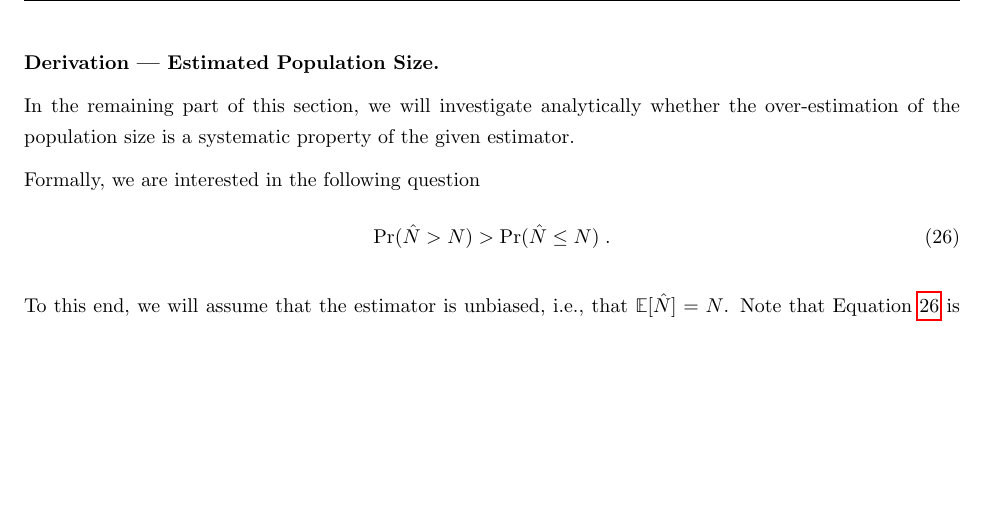
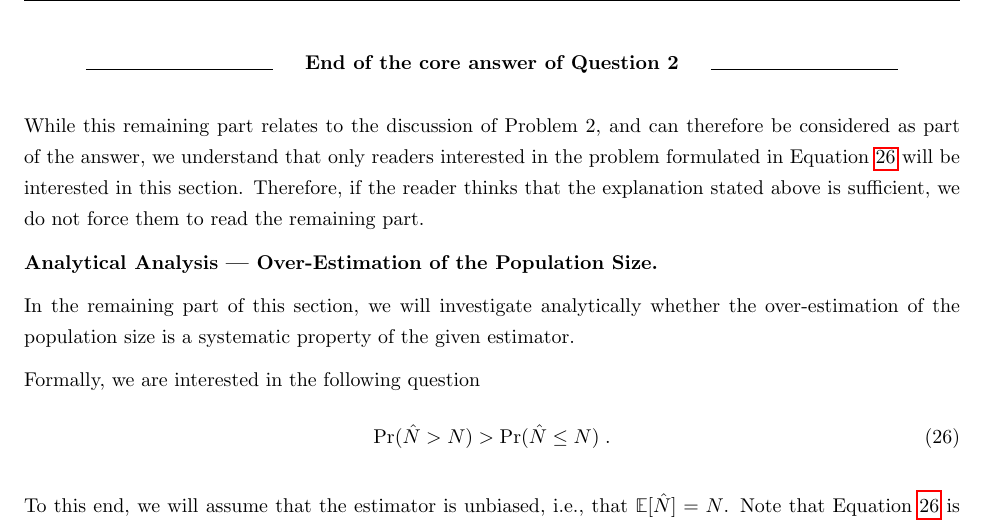
Before and after one commit to FelixCeard/Statistical-Learning-, a LaTeX document (sheet-02/solution.tex): part of page 21 of 30 before the commit and part of page 21 of 31 after it, cut at the place of the change, the shorter picture padded with empty space. Compiled offline with pdfLaTeX.

```diff
--- a/sheet-02/solution.tex
+++ b/sheet-02/solution.tex
@@ -935,7 +935,18 @@
 
 We remark that the behavior observed in Figure~\ref{fig:f0_hat_comparison} is not systematic, as the jump is very extreme. We found this example by chance when plotting the results for a single run. However, it provides us with great insights into the behavior of the estimators.
 
-\textbf{Derivation --- Estimated Population Size.}
+\begin{center}
+    \noindent\rule{0.2\linewidth}{0.4pt}
+    \hspace{0.02\linewidth}
+    \textbf{End of the core answer of Question 2}
+    \hspace{0.02\linewidth}
+    \rule{0.2\linewidth}{0.4pt}
+\end{center}
+
+While this remaining part relates to the discussion of Problem 2, and can therefore be considered as part of the answer, we understand that only readers interested in the problem formulated in Equation~\ref{eq:goal_equation} will be interested in this section.
+Therefore, if the reader thinks that the explanation stated above is sufficient, we do not force them to read the remaining part.
+
+\textbf{Analytical Analysis --- Over-Estimation of the Population Size.}
 
 In the remaining part of this section, we will investigate analytically whether the over-estimation of the population size is a systematic property of the given estimator.
 
```
Also changed, not shown: sheet-02/solution.pdf, 2 other files.
